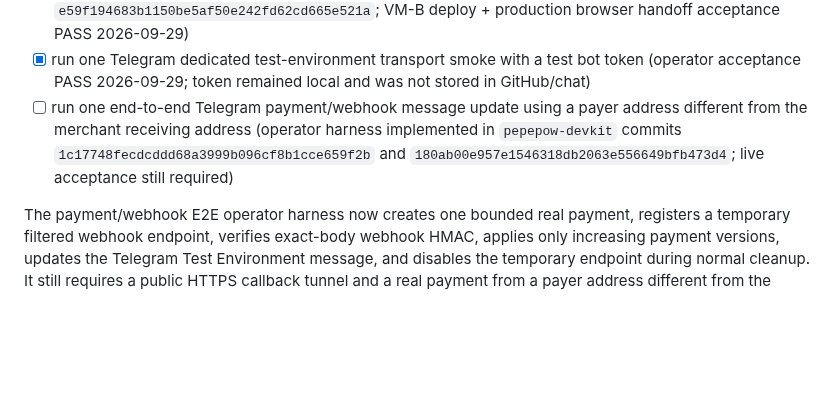
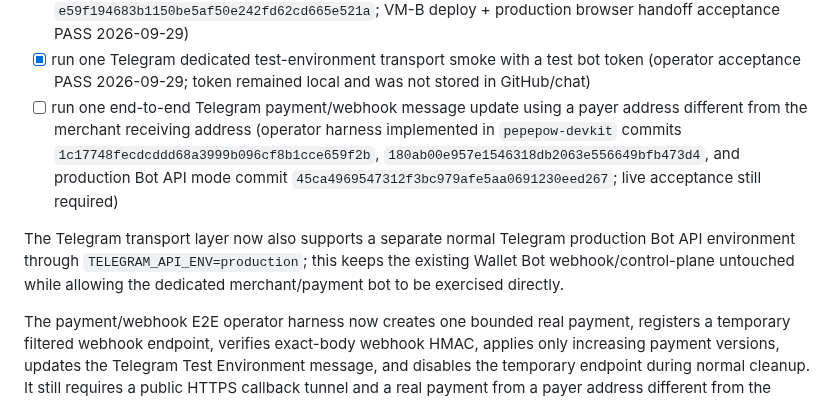
Before and after one commit to edisontw/pepepow-electrumx-service, a Markdown page: docs/PAYMENT_PLATFORM_ROADMAP.md, the part around the change. Drawn GitHub-style; blank space fills up the shorter version.

Commit message:
Track production Telegram payment bot mode

```diff
--- a/docs/PAYMENT_PLATFORM_ROADMAP.md
+++ b/docs/PAYMENT_PLATFORM_ROADMAP.md
@@ -913,7 +913,9 @@ Wallet handoff alignment (2026-09-29):
 - [x] deploy/verify integrated Wallet payment compatibility from `pepepow-wallet-suite` commit `87cfd2969742023e755c7ac82d507dfe9a63be12`, including one representative sub-1-PEPEW send (production acceptance PASS 2026-09-29)
 - [x] update PepewPay's preferred web-wallet handoff from the standalone Light Wallet to `wallet.pepepow.net` while keeping the standalone wallet independently usable (devkit commit `64903ab98fa8d7ab8a042747437ef8c384311648`; final static artifact source `e59f194683b1150be5af50e242fd62cd665e521a`; VM-B deploy + production browser handoff acceptance PASS 2026-09-29)
 - [x] run one Telegram dedicated test-environment transport smoke with a test bot token (operator acceptance PASS 2026-09-29; token remained local and was not stored in GitHub/chat)
-- [ ] run one end-to-end Telegram payment/webhook message update using a payer address different from the merchant receiving address (operator harness implemented in `pepepow-devkit` commits `1c17748fecdcddd68a3999b096cf8b1cce659f2b` and `180ab00e957e1546318db2063e556649bfb473d4`; live acceptance still required)
+- [ ] run one end-to-end Telegram payment/webhook message update using a payer address different from the merchant receiving address (operator harness implemented in `pepepow-devkit` commits `1c17748fecdcddd68a3999b096cf8b1cce659f2b`, `180ab00e957e1546318db2063e556649bfb473d4`, and production Bot API mode commit `45ca4969547312f3bc979afe5aa0691230eed267`; live acceptance still required)
+
+The Telegram transport layer now also supports a separate normal Telegram production Bot API environment through `TELEGRAM_API_ENV=production`; this keeps the existing Wallet Bot webhook/control-plane untouched while allowing the dedicated merchant/payment bot to be exercised directly.
 
 The payment/webhook E2E operator harness now creates one bounded real payment, registers a temporary filtered webhook endpoint, verifies exact-body webhook HMAC, applies only increasing payment versions, updates the Telegram Test Environment message, and disables the temporary endpoint during normal cleanup. It still requires a public HTTPS callback tunnel and a real payment from a payer address different from the merchant receiving address.
 
```
